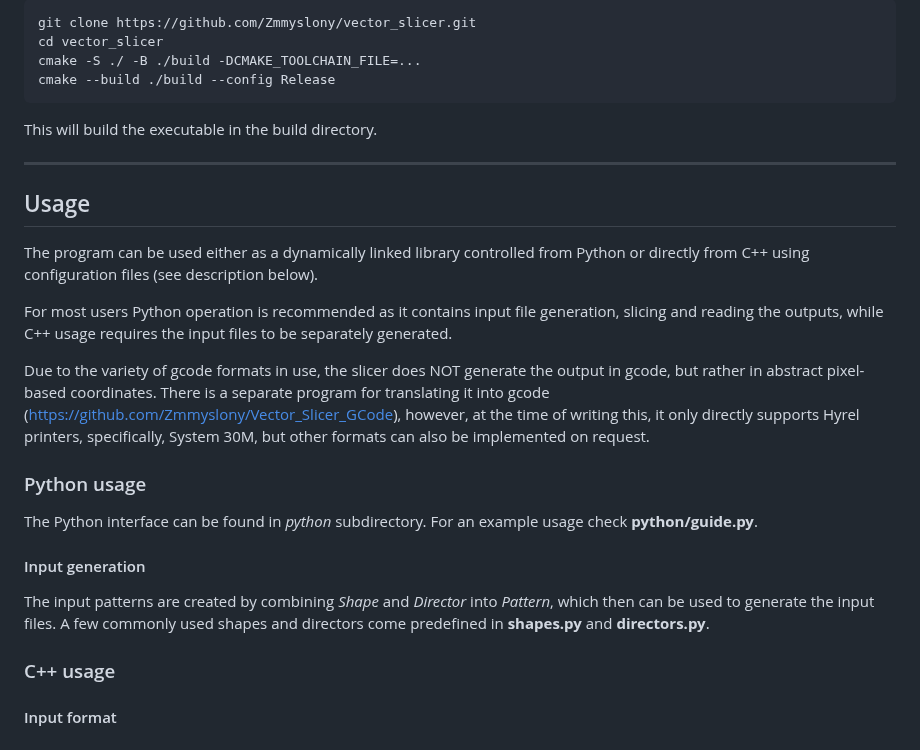
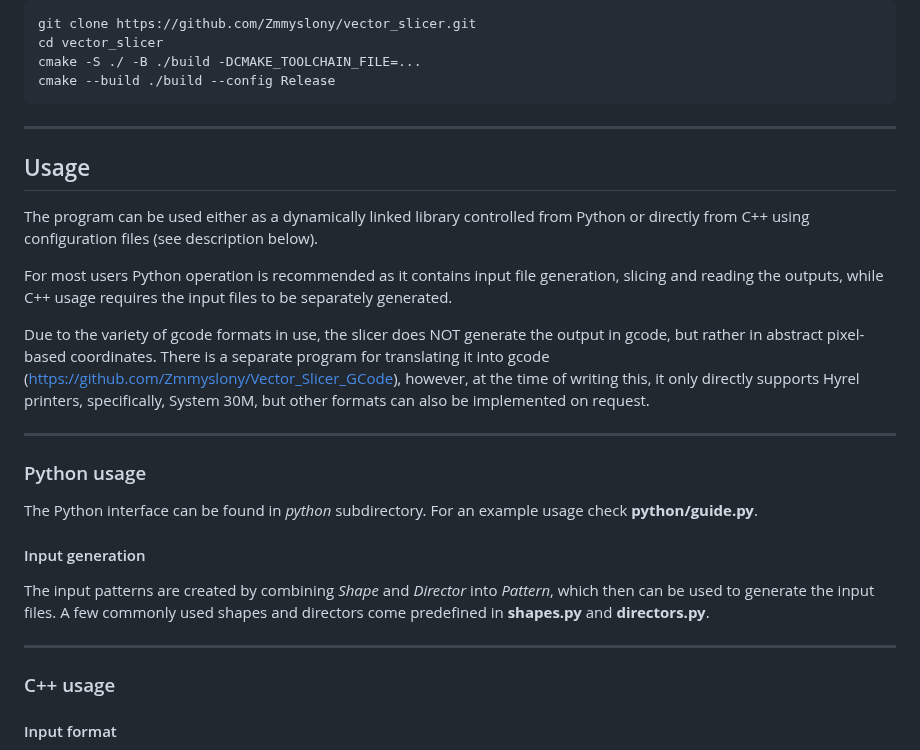
Before and after one commit to Zmmyslony/vector_slicer, a Markdown page: README.md, the part around one of its changes. Rendered like a GitHub page.

````diff
--- a/README.md
+++ b/README.md
@@ -52,10 +50,9 @@ cd vector_slicer
 cmake -S ./ -B ./build -DCMAKE_TOOLCHAIN_FILE=...
 cmake --build ./build --config Release
 ```
-This will build the executable in the build directory.
-
 
 ***
+
 ## Usage
 The program can be used either as a dynamically linked library controlled from Python or directly from C++ using
 configuration files (see description below).
@@ -68,6 +65,8 @@ pixel-based coordinates. There is a separate program for translating it into gco
 however, at the time of writing this, it only directly supports Hyrel printers, specifically, System 30M, but other formats
 can also be implemented on request.
 
+***
+
 ### Python usage
 The Python interface can be found in _python_ subdirectory. For an example usage check **python/guide.py**.
 
@@ -75,6 +74,7 @@ The Python interface can be found in _python_ subdirectory. For an example usage
 The input patterns are created by combining _Shape_ and _Director_ into _Pattern_, which then can be used to
 generate the input files. A few commonly used shapes and directors come predefined in **shapes.py** and **directors.py**.
 
+***
 
 ### C++ usage
 #### Input format
````
Also changed, not shown: other parts of README.md (+4 -3 lines).
